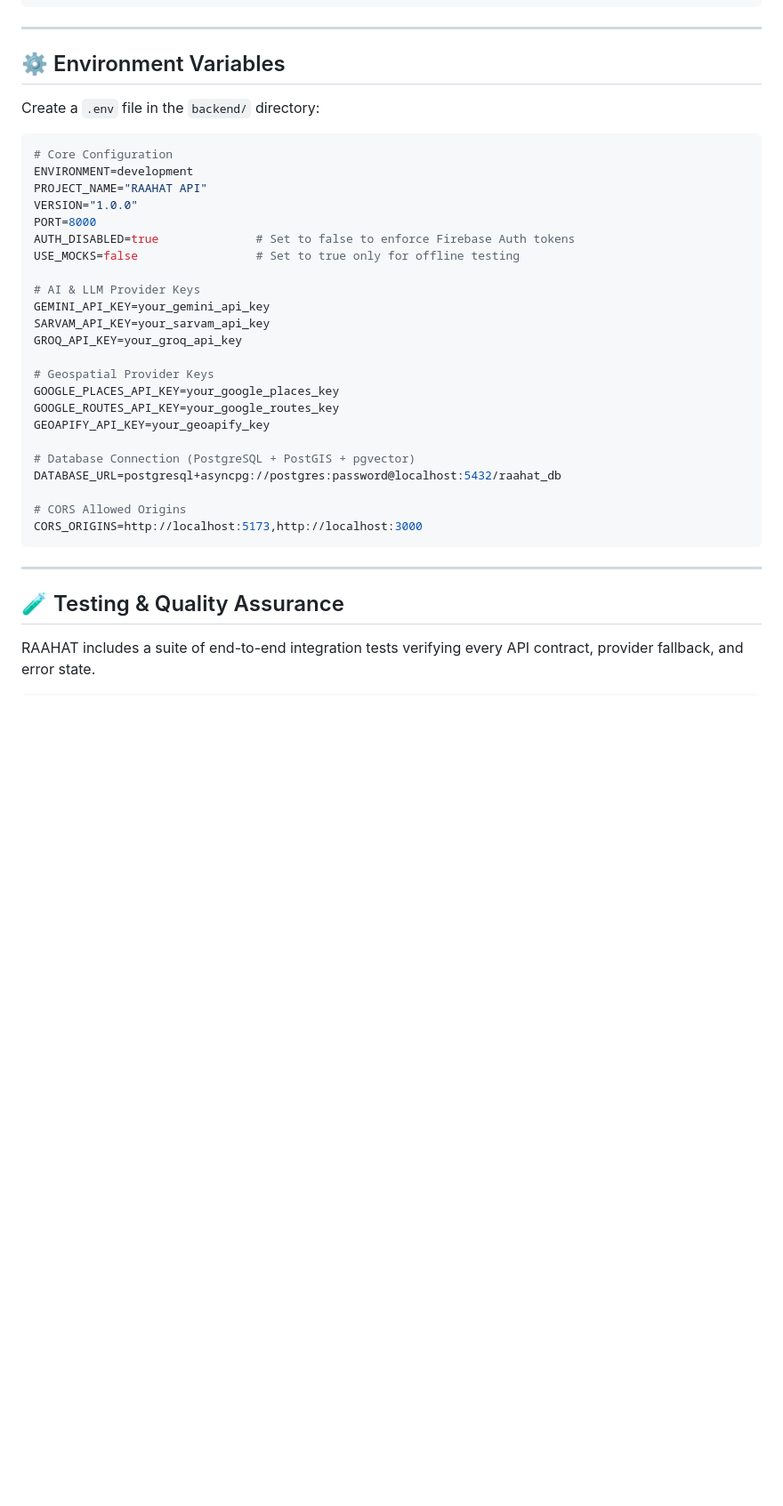
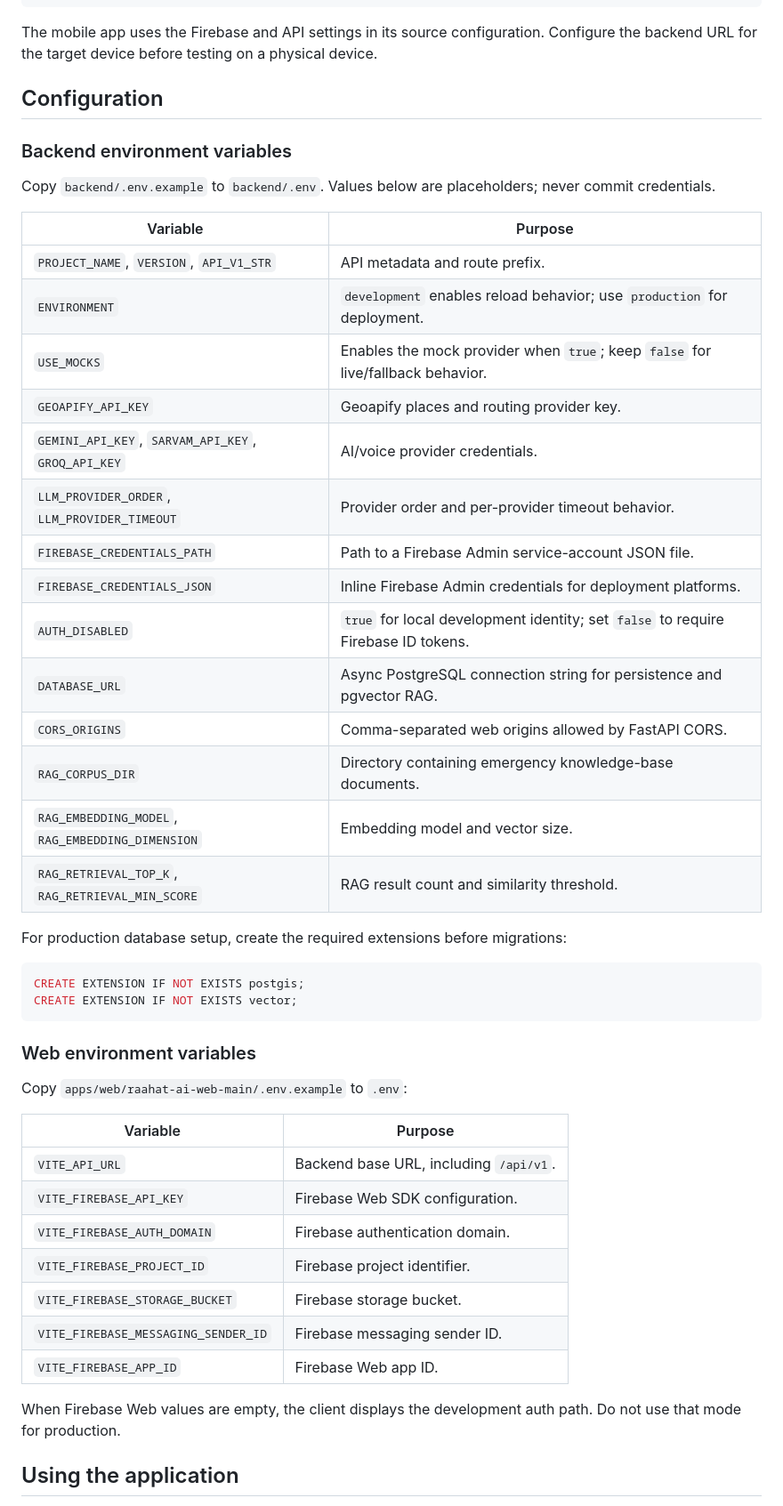
Before and after one commit to Santoshray-27/raahat-ai, a Markdown page: README.md, the part around one of its changes. Shown at 89% size. Drawn GitHub-style; blank space fills up the shorter version.

````diff
--- a/README.md
+++ b/README.md
@@ -313,40 +234,53 @@ flutter pub get
 flutter run
 ```
 
----
+The mobile app uses the Firebase and API settings in its source configuration. Configure the backend URL for the target device before testing on a physical device.
 
-## ⚙️ Environment Variables
+## Configuration
 
-Create a `.env` file in the `backend/` directory:
+### Backend environment variables
 
-```ini
-# Core Configuration
-ENVIRONMENT=development
-PROJECT_NAME="RAAHAT API"
-VERSION="1.0.0"
-PORT=8000
-AUTH_DISABLED=true              # Set to false to enforce Firebase Auth tokens
-USE_MOCKS=false                 # Set to true only for offline testing
+Copy `backend/.env.example` to `backend/.env`. Values below are placeholders; never commit credentials.
 
-# AI & LLM Provider Keys
-GEMINI_API_KEY=your_gemini_api_key
-SARVAM_API_KEY=your_sarvam_api_key
-GROQ_API_KEY=your_groq_api_key
+| Variable | Purpose |
+| --- | --- |
+| `PROJECT_NAME`, `VERSION`, `API_V1_STR` | API metadata and route prefix. |
+| `ENVIRONMENT` | `development` enables reload behavior; use `production` for deployment. |
+| `USE_MOCKS` | Enables the mock provider when `true`; keep `false` for live/fallback behavior. |
+| `GEOAPIFY_API_KEY` | Geoapify places and routing provider key. |
+| `GEMINI_API_KEY`, `SARVAM_API_KEY`, `GROQ_API_KEY` | AI/voice provider credentials. |
+| `LLM_PROVIDER_ORDER`, `LLM_PROVIDER_TIMEOUT` | Provider order and per-provider timeout behavior. |
+| `FIREBASE_CREDENTIALS_PATH` | Path to a Firebase Admin service-account JSON file. |
+| `FIREBASE_CREDENTIALS_JSON` | Inline Firebase Admin credentials for deployment platforms. |
+| `AUTH_DISABLED` | `true` for local development identity; set `false` to require Firebase ID tokens. |
+| `DATABASE_URL` | Async PostgreSQL connection string for persistence and pgvector RAG. |
+| `CORS_ORIGINS` | Comma-separated web origins allowed by FastAPI CORS. |
+| `RAG_CORPUS_DIR` | Directory containing emergency knowledge-base documents. |
+| `RAG_EMBEDDING_MODEL`, `RAG_EMBEDDING_DIMENSION` | Embedding model and vector size. |
+| `RAG_RETRIEVAL_TOP_K`, `RAG_RETRIEVAL_MIN_SCORE` | RAG result count and similarity threshold. |
 
-# Geospatial Provider Keys
-GOOGLE_PLACES_API_KEY=your_google_places_key
-GOOGLE_ROUTES_API_KEY=your_google_routes_key
-GEOAPIFY_API_KEY=your_geoapify_key
+For production database setup, create the required extensions before migrations:
 
-# Database Connection (PostgreSQL + PostGIS + pgvector)
-DATABASE_URL=postgresql+asyncpg://postgres:password@localhost:5432/raahat_db
-
-# CORS Allowed Origins
-CORS_ORIGINS=http://localhost:5173,http://localhost:3000
+```sql
+CREATE EXTENSION IF NOT EXISTS postgis;
+CREATE EXTENSION IF NOT EXISTS vector;
 ```
 
----
+### Web environment variables
 
-## 🧪 Testing & Quality Assurance
+Copy `apps/web/raahat-ai-web-main/.env.example` to `.env`:
 
-RAAHAT includes a suite of end-to-end integration tests verifying every API contract, provider fallback, and error state.
+| Variable | Purpose |
+| --- | --- |
+| `VITE_API_URL` | Backend base URL, including `/api/v1`. |
+| `VITE_FIREBASE_API_KEY` | Firebase Web SDK configuration. |
+| `VITE_FIREBASE_AUTH_DOMAIN` | Firebase authentication domain. |
+| `VITE_FIREBASE_PROJECT_ID` | Firebase project identifier. |
+| `VITE_FIREBASE_STORAGE_BUCKET` | Firebase storage bucket. |
+| `VITE_FIREBASE_MESSAGING_SENDER_ID` | Firebase messaging sender ID. |
+| `VITE_FIREBASE_APP_ID` | Firebase Web app ID. |
+
+When Firebase Web values are empty, the client displays the development auth path. Do not use that mode for production.
+
+## Using the application
+
````
Also changed, not shown: other parts of README.md (+374 -299 lines).
